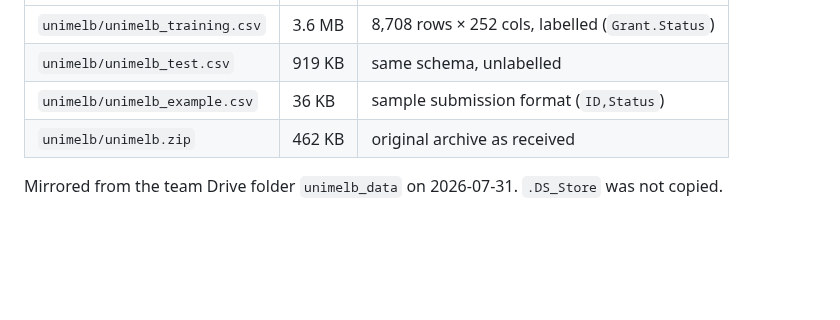
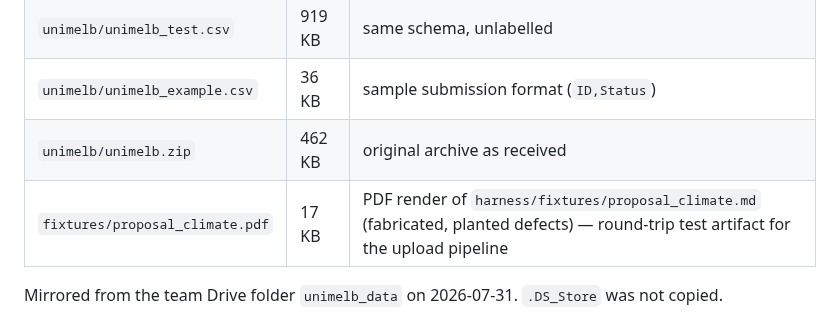
Before and after one commit to nawagner/SlopChecker, a Markdown page: docs/data-storage.md, the part around the change. GitHub-like rendering; blank space fills up the shorter version.

Commit message:
data-storage: log fixtures/proposal_climate.pdf added to R2
PDF render of the fabricated harness fixture, uploaded for end-to-end
testing of the R2 -> upload -> /check loop. Per the doc's own rule:
new bucket objects get a manifest row in the same PR.

Co-Authored-By: Claude Fable 5 <noreply@anthropic.com>
Claude-Session: https://claude.ai/code/session_01M2Bi5nuBhoWucqMbxXiFvx

```diff
--- a/docs/data-storage.md
+++ b/docs/data-storage.md
@@ -20,6 +20,7 @@ enough on its own to read anything.
 | `unimelb/unimelb_test.csv` | 919 KB | same schema, unlabelled |
 | `unimelb/unimelb_example.csv` | 36 KB | sample submission format (`ID,Status`) |
 | `unimelb/unimelb.zip` | 462 KB | original archive as received |
+| `fixtures/proposal_climate.pdf` | 17 KB | PDF render of `harness/fixtures/proposal_climate.md` (fabricated, planted defects) — round-trip test artifact for the upload pipeline |
 
 Mirrored from the team Drive folder `unimelb_data` on 2026-07-31.
 `.DS_Store` was not copied.
```
